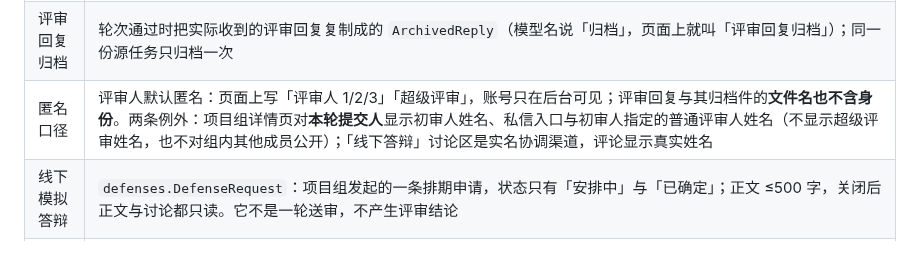
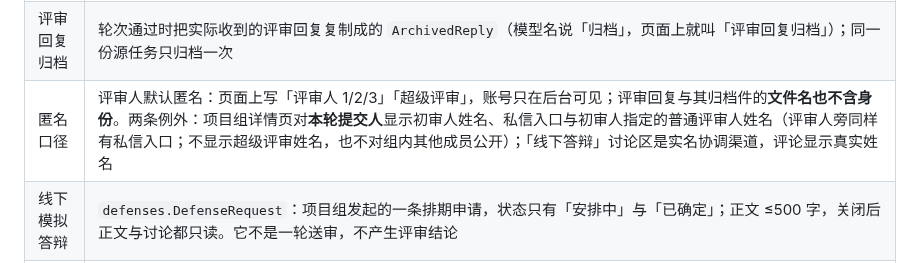
Before and after one commit to new-tocode/702platform, a Markdown page: docs/术语表.md, the part around the change. Rendered like a GitHub page.

```diff
--- a/docs/术语表.md
+++ b/docs/术语表.md
@@ -38,7 +38,7 @@
 | 接单开关 | 初审人／评审人对自己那一类任务的接收开关（`User.receives_preliminary_tasks` / `receives_review_tasks`，默认开）。关掉后不出现在候选与改派名单里；**与资格是两回事**——资格是管理员授予的「能不能做」，开关是本人在的「现在做不做」。手上有未完成的任务时关不掉。旧机制是「请假窗口」（两个时间点 + 到点自动恢复），已整体删除 |
 | 评审回复 | 评审人随结论上传的压缩包（选填），与项目资料同一套格式与上限 |
 | 评审回复归档 | 轮次通过时把实际收到的评审回复复制成的 `ArchivedReply`（模型名说「归档」，页面上就叫「评审回复归档」）；同一份源任务只归档一次 |
-| 匿名口径 | 评审人默认匿名：页面上写「评审人 1/2/3」「超级评审」，账号只在后台可见；评审回复与其归档件的**文件名也不含身份**。两条例外：项目组详情页对**本轮提交人**显示初审人姓名、私信入口与初审人指定的普通评审人姓名（不显示超级评审姓名，也不对组内其他成员公开）；「线下答辩」讨论区是实名协调渠道，评论显示真实姓名 |
+| 匿名口径 | 评审人默认匿名：页面上写「评审人 1/2/3」「超级评审」，账号只在后台可见；评审回复与其归档件的**文件名也不含身份**。两条例外：项目组详情页对**本轮提交人**显示初审人姓名、私信入口与初审人指定的普通评审人姓名（评审人旁同样有私信入口；不显示超级评审姓名，也不对组内其他成员公开）；「线下答辩」讨论区是实名协调渠道，评论显示真实姓名 |
 | 线下模拟答辩 | `defenses.DefenseRequest`：项目组发起的一条排期申请，状态只有「安排中」与「已确定」；正文 ≤500 字，关闭后正文与讨论都只读。它不是一轮送审，不产生评审结论 |
 | 修改记录 | `defenses.DefenseComment(kind=edit)`：申请人每改一次正文自动生成一条；`body` 为空，页面上的「申请者修改了答辩申请」由模板按界面语言渲染 |
 
```
Also changed, not shown: docs/更新维护/业务流.md (+1 -1 lines), reviews/README.md (+1 -1 lines).
